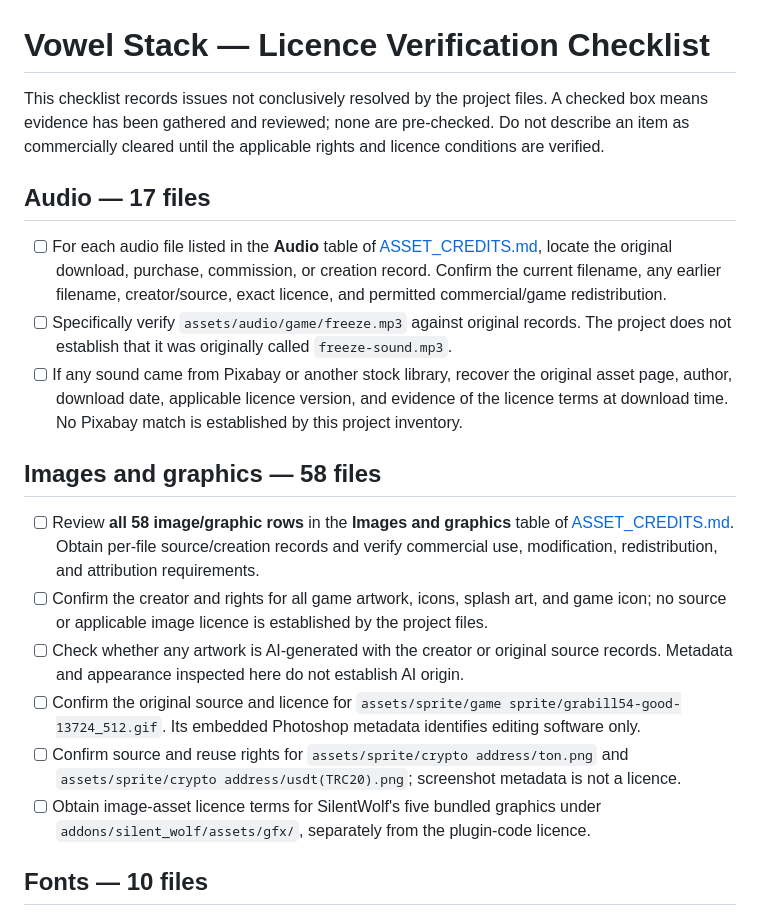
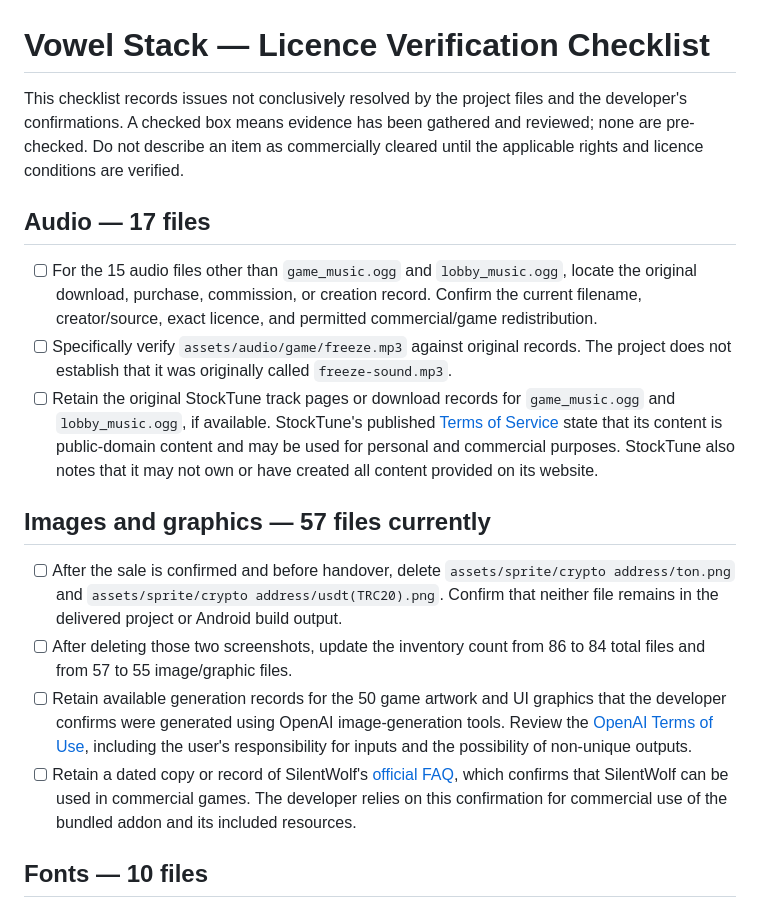
Before and after one commit to Sammy-769/vowel-stack, a Markdown page: LICENCE_VERIFICATION.md, the part around one of its changes. Drawn GitHub-style.

```diff
--- a/LICENCE_VERIFICATION.md
+++ b/LICENCE_VERIFICATION.md
@@ -1,21 +1,19 @@
 # Vowel Stack — Licence Verification Checklist
 
-This checklist records issues not conclusively resolved by the project files. A checked box means evidence has been gathered and reviewed; none are pre-checked. Do not describe an item as commercially cleared until the applicable rights and licence conditions are verified.
+This checklist records issues not conclusively resolved by the project files and the developer's confirmations. A checked box means evidence has been gathered and reviewed; none are pre-checked. Do not describe an item as commercially cleared until the applicable rights and licence conditions are verified.
 
 ## Audio — 17 files
 
-- [ ] For each audio file listed in the **Audio** table of [ASSET_CREDITS.md](./ASSET_CREDITS.md), locate the original download, purchase, commission, or creation record. Confirm the current filename, any earlier filename, creator/source, exact licence, and permitted commercial/game redistribution.
+- [ ] For the 15 audio files other than `game_music.ogg` and `lobby_music.ogg`, locate the original download, purchase, commission, or creation record. Confirm the current filename, creator/source, exact licence, and permitted commercial/game redistribution.
 - [ ] Specifically verify `assets/audio/game/freeze.mp3` against original records. The project does not establish that it was originally called `freeze-sound.mp3`.
-- [ ] If any sound came from Pixabay or another stock library, recover the original asset page, author, download date, applicable licence version, and evidence of the licence terms at download time. No Pixabay match is established by this project inventory.
+- [ ] Retain the original StockTune track pages or download records for `game_music.ogg` and `lobby_music.ogg`, if available. StockTune's published [Terms of Service](https://stocktune.com/info/terms) state that its content is public-domain content and may be used for personal and commercial purposes. StockTune also notes that it may not own or have created all content provided on its website.
 
-## Images and graphics — 58 files
+## Images and graphics — 57 files currently
 
-- [ ] Review **all 58 image/graphic rows** in the **Images and graphics** table of [ASSET_CREDITS.md](./ASSET_CREDITS.md). Obtain per-file source/creation records and verify commercial use, modification, redistribution, and attribution requirements.
-- [ ] Confirm the creator and rights for all game artwork, icons, splash art, and game icon; no source or applicable image licence is established by the project files.
-- [ ] Check whether any artwork is AI-generated with the creator or original source records. Metadata and appearance inspected here do not establish AI origin.
-- [ ] Confirm the original source and licence for `assets/sprite/game sprite/grabill54-good-13724_512.gif`. Its embedded Photoshop metadata identifies editing software only.
-- [ ] Confirm source and reuse rights for `assets/sprite/crypto address/ton.png` and `assets/sprite/crypto address/usdt(TRC20).png`; screenshot metadata is not a licence.
-- [ ] Obtain image-asset licence terms for SilentWolf's five bundled graphics under `addons/silent_wolf/assets/gfx/`, separately from the plugin-code licence.
+- [ ] After the sale is confirmed and before handover, delete `assets/sprite/crypto address/ton.png` and `assets/sprite/crypto address/usdt(TRC20).png`. Confirm that neither file remains in the delivered project or Android build output.
+- [ ] After deleting those two screenshots, update the inventory count from 86 to 84 total files and from 57 to 55 image/graphic files.
+- [ ] Retain available generation records for the 50 game artwork and UI graphics that the developer confirms were generated using OpenAI image-generation tools. Review the [OpenAI Terms of Use](https://openai.com/policies/row-terms-of-use/), including the user's responsibility for inputs and the possibility of non-unique outputs.
+- [ ] Retain a dated copy or record of SilentWolf's [official FAQ](https://silentwolf.com/), which confirms that SilentWolf can be used in commercial games. The developer relies on this confirmation for commercial use of the bundled addon and its included resources.
 
 ## Fonts — 10 files
 
```
Also changed, not shown: other parts of LICENCE_VERIFICATION.md (+9 -8 lines).
